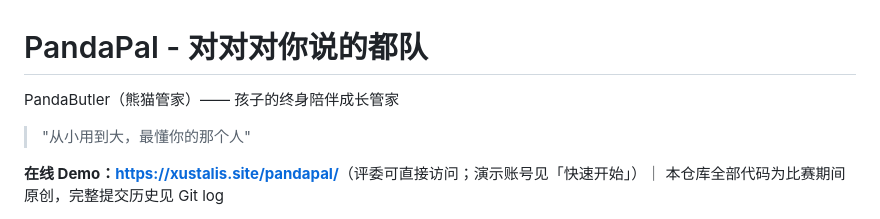
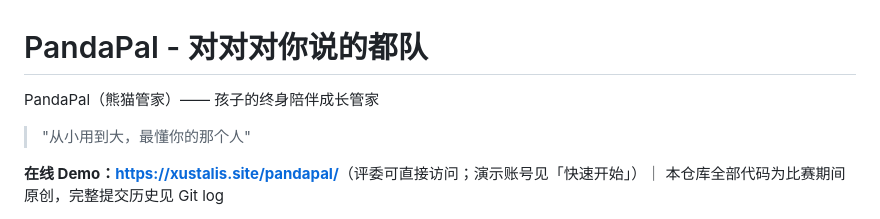
Before and after one commit to CLOVER-FOUR-LEAF/pandapal, a Markdown page: README.md, the part around the change. GitHub-like rendering.

Commit message:
Fix typo in project name from PandaButler to PandaPal

```diff
--- a/README.md
+++ b/README.md
@@ -1,6 +1,6 @@
 # PandaPal - 对对对你说的都队
 
-PandaButler（熊猫管家）—— 孩子的终身陪伴成长管家
+PandaPal（熊猫管家）—— 孩子的终身陪伴成长管家
 
 > "从小用到大，最懂你的那个人"
 
```
